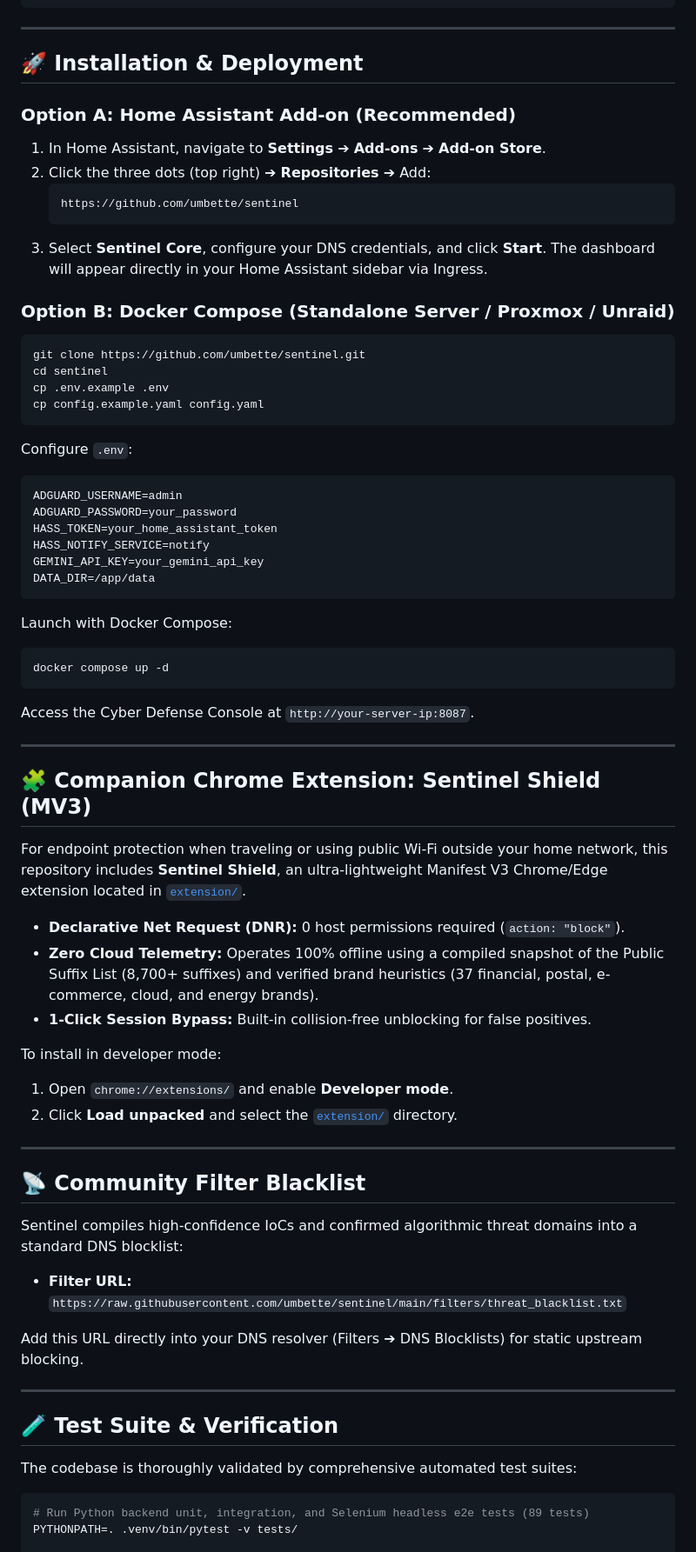
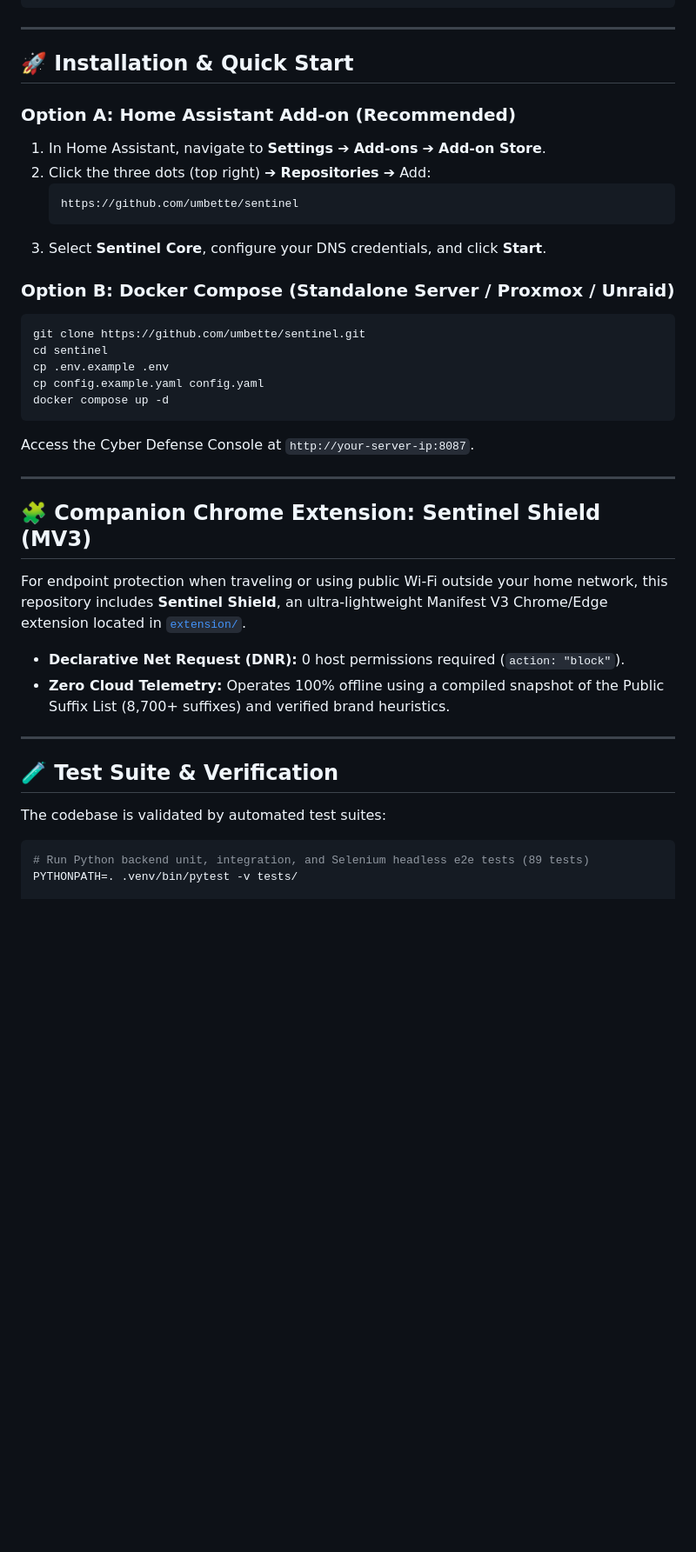
Before and after one commit to umbette/adguard-ai-hunter, a Markdown page: README.md, the part around one of its changes. Shown at 87% size. Rendered like a GitHub page; blank space fills up the shorter version.

````diff
--- a/README.md
+++ b/README.md
@@ -134,7 +171,7 @@ Sentinel includes a responsive, dark-mode web console running at `http://localho
 
 ---
 
-## 🚀 Installation & Deployment
+## 🚀 Installation & Quick Start
 
 ### Option A: Home Assistant Add-on (Recommended)
 
@@ -143,7 +180,7 @@ Sentinel includes a responsive, dark-mode web console running at `http://localho
    ```text
    https://github.com/umbette/sentinel
    ```
-3. Select **Sentinel Core**, configure your DNS credentials, and click **Start**. The dashboard will appear directly in your Home Assistant sidebar via Ingress.
+3. Select **Sentinel Core**, configure your DNS credentials, and click **Start**.
 
 ### Option B: Docker Compose (Standalone Server / Proxmox / Unraid)
 
@@ -152,20 +189,6 @@ git clone https://github.com/umbette/sentinel.git
 cd sentinel
 cp .env.example .env
 cp config.example.yaml config.yaml
-```
-
-Configure `.env`:
-```ini
-ADGUARD_USERNAME=admin
-ADGUARD_PASSWORD=your_password
-HASS_TOKEN=your_home_assistant_token
-HASS_NOTIFY_SERVICE=notify
-GEMINI_API_KEY=your_gemini_api_key
-DATA_DIR=/app/data
-```
-
-Launch with Docker Compose:
-```bash
 docker compose up -d
 ```
 
@@ -178,29 +201,13 @@ Access the Cyber Defense Console at `http://your-server-ip:8087`.
 For endpoint protection when traveling or using public Wi-Fi outside your home network, this repository includes **Sentinel Shield**, an ultra-lightweight Manifest V3 Chrome/Edge extension located in [`extension/`](extension/).
 
 * **Declarative Net Request (DNR):** 0 host permissions required (`action: "block"`).
-* **Zero Cloud Telemetry:** Operates 100% offline using a compiled snapshot of the Public Suffix List (8,700+ suffixes) and verified brand heuristics (37 financial, postal, e-commerce, cloud, and energy brands).
-* **1-Click Session Bypass:** Built-in collision-free unblocking for false positives.
-
-To install in developer mode:
-1. Open `chrome://extensions/` and enable **Developer mode**.
-2. Click **Load unpacked** and select the [`extension/`](extension/) directory.
-
----
-
-## 📡 Community Filter Blacklist
-
-Sentinel compiles high-confidence IoCs and confirmed algorithmic threat domains into a standard DNS blocklist:
-
-* **Filter URL:**
-  `https://raw.githubusercontent.com/umbette/sentinel/main/filters/threat_blacklist.txt`
-
-Add this URL directly into your DNS resolver (Filters ➔ DNS Blocklists) for static upstream blocking.
+* **Zero Cloud Telemetry:** Operates 100% offline using a compiled snapshot of the Public Suffix List (8,700+ suffixes) and verified brand heuristics.
 
 ---
 
 ## 🧪 Test Suite & Verification
 
-The codebase is thoroughly validated by comprehensive automated test suites:
+The codebase is validated by automated test suites:
 
 ```bash
 # Run Python backend unit, integration, and Selenium headless e2e tests (89 tests)
````
Also changed, not shown: other parts of README.md (+62 -22 lines), assets/replug_logo.jpg (added), docs/assets/replug_logo.jpg (added), 1 other file.
